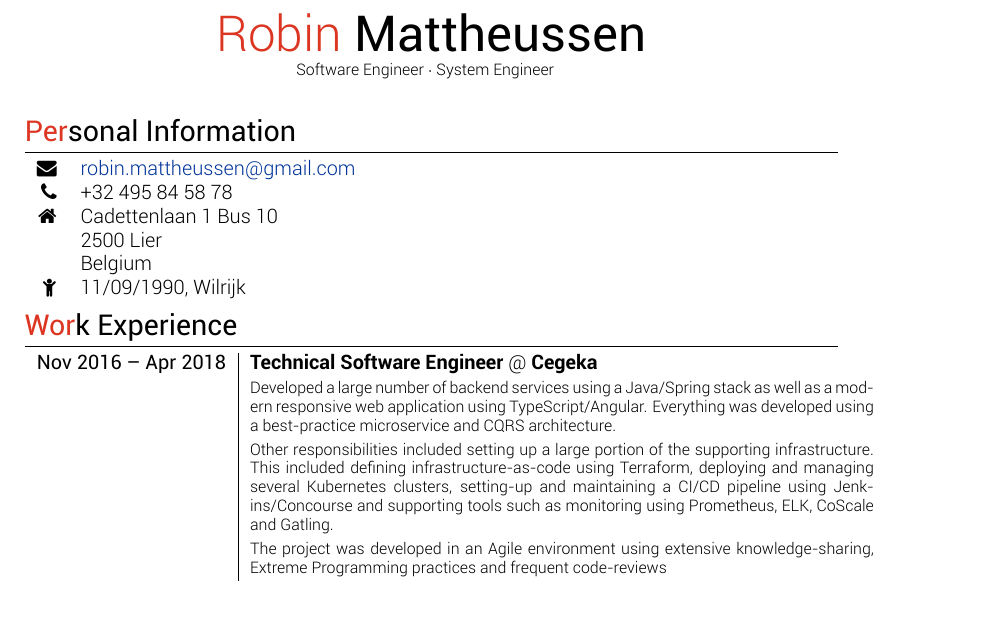
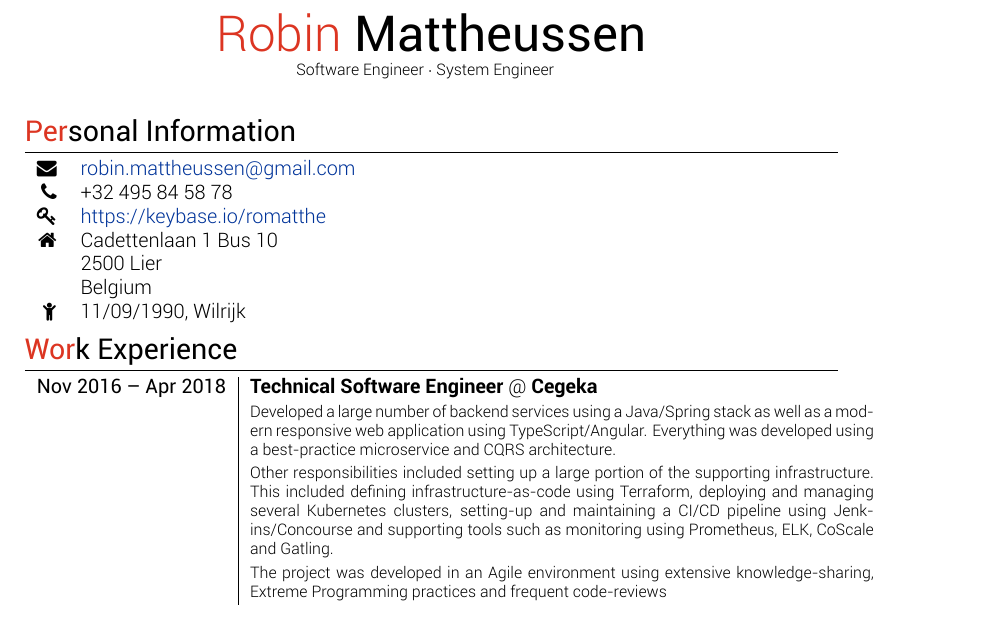
Before and after one commit to romatthe/cv, a LaTeX CV (cv-alt.tex): part of page 1 of 2, cut so that both start at the same text. Compiled offline with XeLaTeX.

Commit message:
Added keybase profile

```diff
--- a/cv-alt.tex
+++ b/cv-alt.tex
@@ -54,6 +54,7 @@
 \begin{tabular}{rl}
 	\faEnvelope & \href{mailto:robin.mattheussen@gmail.com}{robin.mattheussen@gmail.com} \\
     \faPhone & +32 495 84 58 78 \\
+    \faKey & \href{https://keybase.io/romatthe}{https://keybase.io/romatthe} \\
    	\faHome & Cadettenlaan 1 Bus 10 \\ & 2500 Lier \\ & Belgium \\
    	\faChild & 11/09/1990, Wilrijk
 \end{tabular}
```
Also changed, not shown: cv-alt.pdf (added), dist/cv-alt.pdf, dist/cv.pdf.
